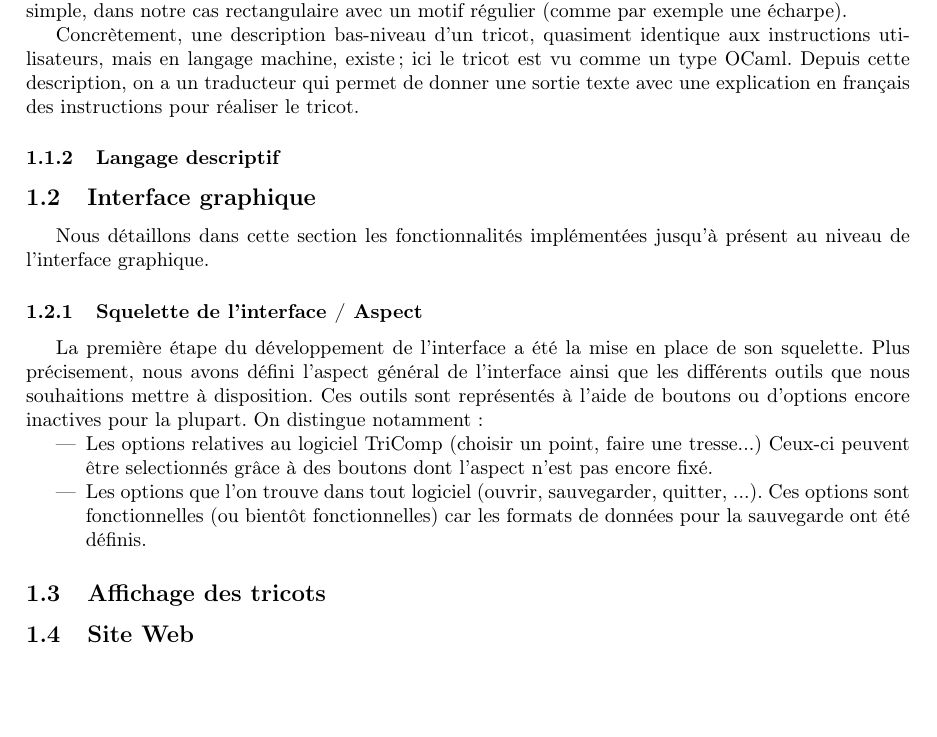
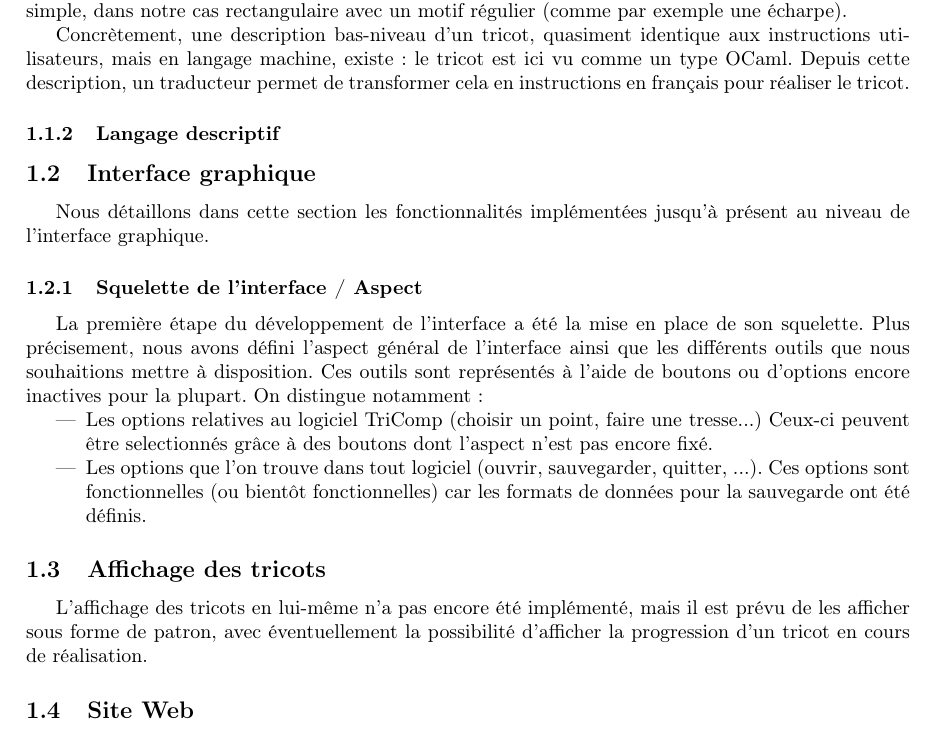
Before and after one commit to TriComp/Documents, a LaTeX paper (midterm-report/midterm.tex): part of page 3 of 4, cut so that both start at the same text, the shorter picture padded with empty space. Compiled offline with pdfLaTeX.

Commit message:
Diverses choses

```diff
--- a/midterm-report/midterm.tex
+++ b/midterm-report/midterm.tex
@@ -77,7 +77,8 @@ L'étape cruciale de définition des langages a été effectuée. Nous exposons
 Une première version du langage des instructions utilisateurs a été établie, avec un test sur un exemple. Nous avons maintenant des outils
 suffisants pour expliquer comment tricoter un modèle simple, dans notre cas rectangulaire avec un motif régulier (comme par exemple une écharpe).
 
-Concrètement, une description bas-niveau d'un tricot, quasiment identique aux instructions utilisateurs, mais en langage machine, existe; ici le tricot est vu comme un type OCaml. Depuis cette description, on a un traducteur qui permet de donner une sortie texte avec une explication en français des instructions pour réaliser le tricot.
+Concrètement, une description bas-niveau d'un tricot, quasiment identique aux instructions utilisateurs, mais en langage machine, existe : le tricot
+est ici vu comme un type OCaml. Depuis cette description, un traducteur permet de transformer cela en instructions en français pour réaliser le tricot.
 
 \subsubsection{Langage descriptif}
 
@@ -99,6 +100,9 @@ fonctionnelles) car les formats de données pour la sauvegarde ont été défini
 
 \subsection{Affichage des tricots}
 
+L'affichage des tricots en lui-même n'a pas encore été implémenté, mais il est prévu de les afficher sous forme de patron, avec éventuellement la
+possibilité d'afficher la progression d'un tricot en cours de réalisation.
+
 \subsection{Site Web}
 
 Un site web a été déployé à l'adresse \url{http://tricomp.github.io}, il est hébergé sur Github (utlisé comme serveur git du projet). Le site est basé sur Jekyll, un CMS en ruby spécialisé dans les blogs et qui a la particularité de ne pas utiliser de base de données, avec l'avantage que Github gère Jekyll automatiquement. Le site est notament une vitrine pour le projet : il en contient une présentation rapide, avec des liens vers le code source sur Github. A terme, le site sera aussi un support pour télécharger et installer le logiciel TriComp.
```
Also changed, not shown: midterm-report/midterm.tex (4 more changed lines).
